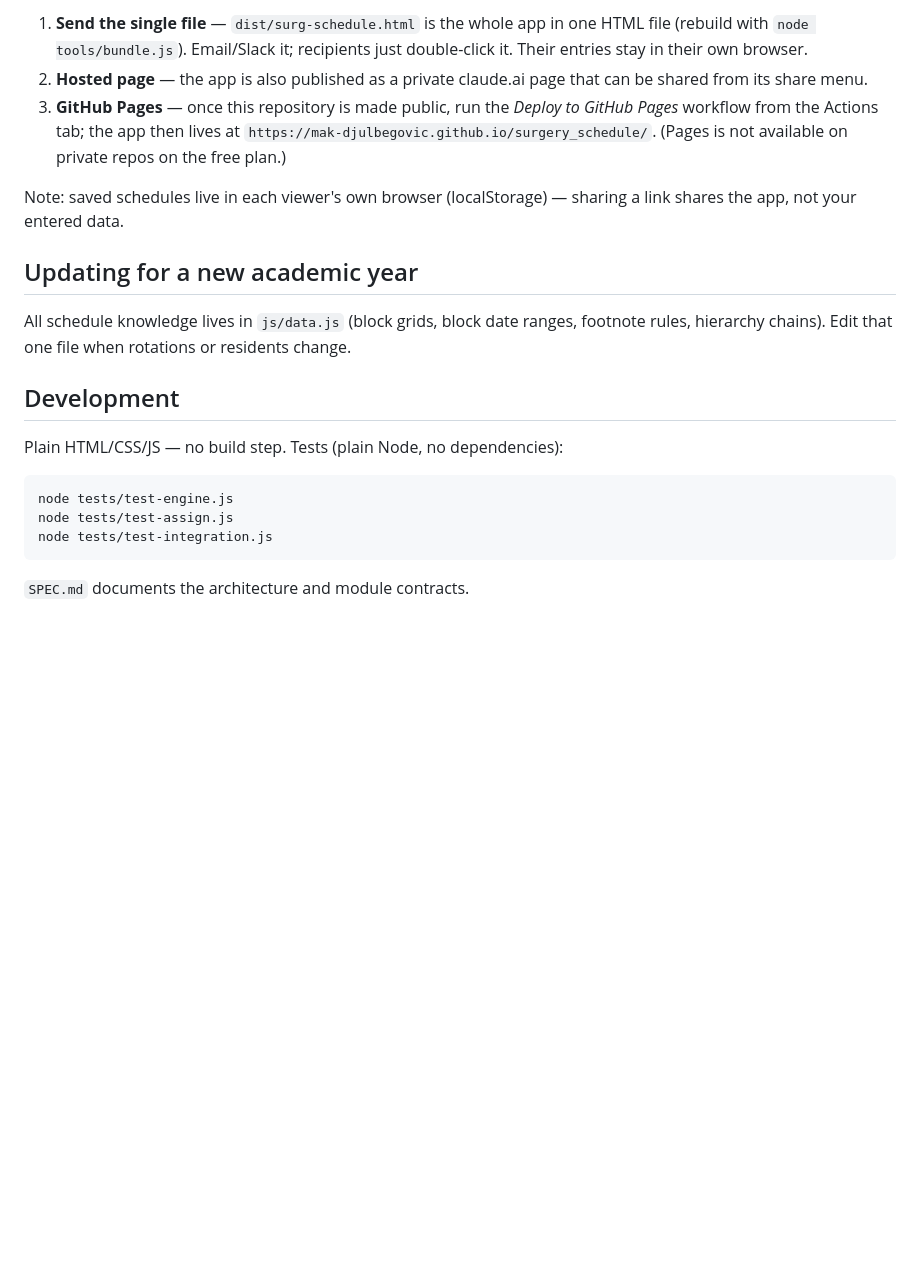
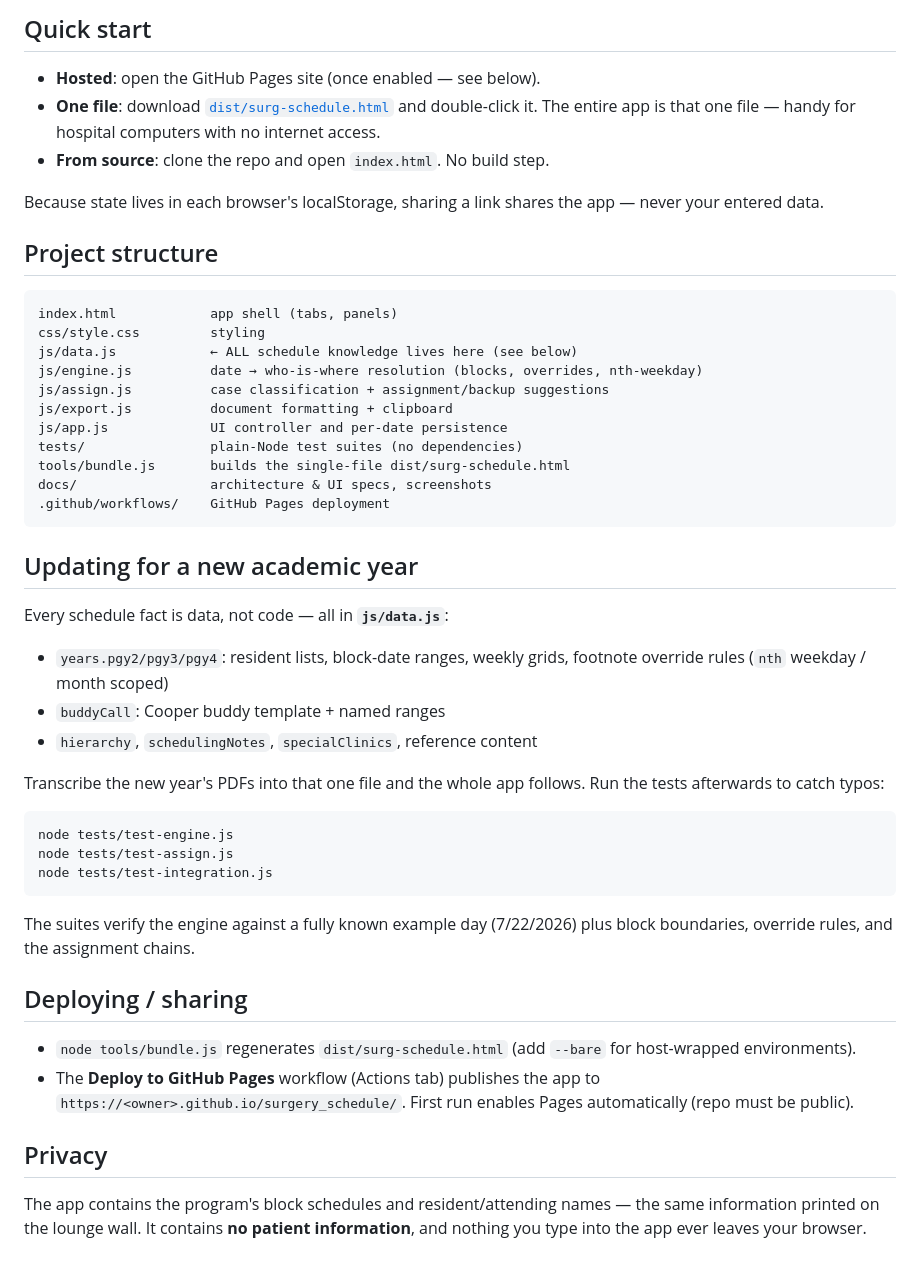
Before and after one commit to Mak-Djulbegovic/surgery_schedule, a Markdown page: README.md, the part around one of its changes. Drawn GitHub-style; blank space fills up the shorter version.

````diff
--- a/README.md
+++ b/README.md
@@ -39,26 +43,42 @@ Three options, easiest first:
 
-1. **Send the single file** — `dist/surg-schedule.html` is the whole app in
-   one HTML file (rebuild with `node tools/bundle.js`). Email/Slack it;
-   recipients just double-click it. Their entries stay in their own browser.
-2. **Hosted page** — the app is also published as a private claude.ai page
-   that can be shared from its share menu.
-3. **GitHub Pages** — once this repository is made public, run the
-   *Deploy to GitHub Pages* workflow from the Actions tab; the app then lives
-   at `https://mak-djulbegovic.github.io/surgery_schedule/`. (Pages is not
-   available on private repos on the free plan.)
+## Quick start
 
-Note: saved schedules live in each viewer's own browser (localStorage) —
-sharing a link shares the app, not your entered data.
+- **Hosted**: open the GitHub Pages site (once enabled — see below).
+- **One file**: download [`dist/surg-schedule.html`](dist/surg-schedule.html)
+  and double-click it. The entire app is that one file — handy for hospital
+  computers with no internet access.
+- **From source**: clone the repo and open `index.html`. No build step.
+
+Because state lives in each browser's localStorage, sharing a link shares the
+app — never your entered data.
+
+## Project structure
+
+```
+index.html            app shell (tabs, panels)
+css/style.css         styling
+js/data.js            ← ALL schedule knowledge lives here (see below)
+js/engine.js          date → who-is-where resolution (blocks, overrides, nth-weekday)
+js/assign.js          case classification + assignment/backup suggestions
+js/export.js          document formatting + clipboard
+js/app.js             UI controller and per-date persistence
+tests/                plain-Node test suites (no dependencies)
+tools/bundle.js       builds the single-file dist/surg-schedule.html
+docs/                 architecture & UI specs, screenshots
+.github/workflows/    GitHub Pages deployment
+```
 
 ## Updating for a new academic year
 
-All schedule knowledge lives in `js/data.js` (block grids, block date ranges,
-footnote rules, hierarchy chains). Edit that one file when rotations or
-residents change.
+Every schedule fact is data, not code — all in **`js/data.js`**:
 
-## Development
+- `years.pgy2/pgy3/pgy4`: resident lists, block-date ranges, weekly grids,
+  footnote override rules (`nth` weekday / month scoped)
+- `buddyCall`: Cooper buddy template + named ranges
+- `hierarchy`, `schedulingNotes`, `specialClinics`, reference content
 
-Plain HTML/CSS/JS — no build step. Tests (plain Node, no dependencies):
+Transcribe the new year's PDFs into that one file and the whole app follows.
+Run the tests afterwards to catch typos:
 
 ```
 node tests/test-engine.js
@@ -66,4 +86,19 @@ node tests/test-assign.js
 node tests/test-integration.js
 ```
 
-`SPEC.md` documents the architecture and module contracts.
+The suites verify the engine against a fully known example day (7/22/2026)
+plus block boundaries, override rules, and the assignment chains.
+
+## Deploying / sharing
+
+- `node tools/bundle.js` regenerates `dist/surg-schedule.html` (add `--bare`
+  for host-wrapped environments).
+- The **Deploy to GitHub Pages** workflow (Actions tab) publishes the app to
+  `https://<owner>.github.io/surgery_schedule/`. First run enables Pages
+  automatically (repo must be public).
+
+## Privacy
+
+The app contains the program's block schedules and resident/attending names —
+the same information printed on the lounge wall. It contains **no patient
+information**, and nothing you type into the app ever leaves your browser.
````
Also changed, not shown: other parts of README.md (+34 -30 lines).
